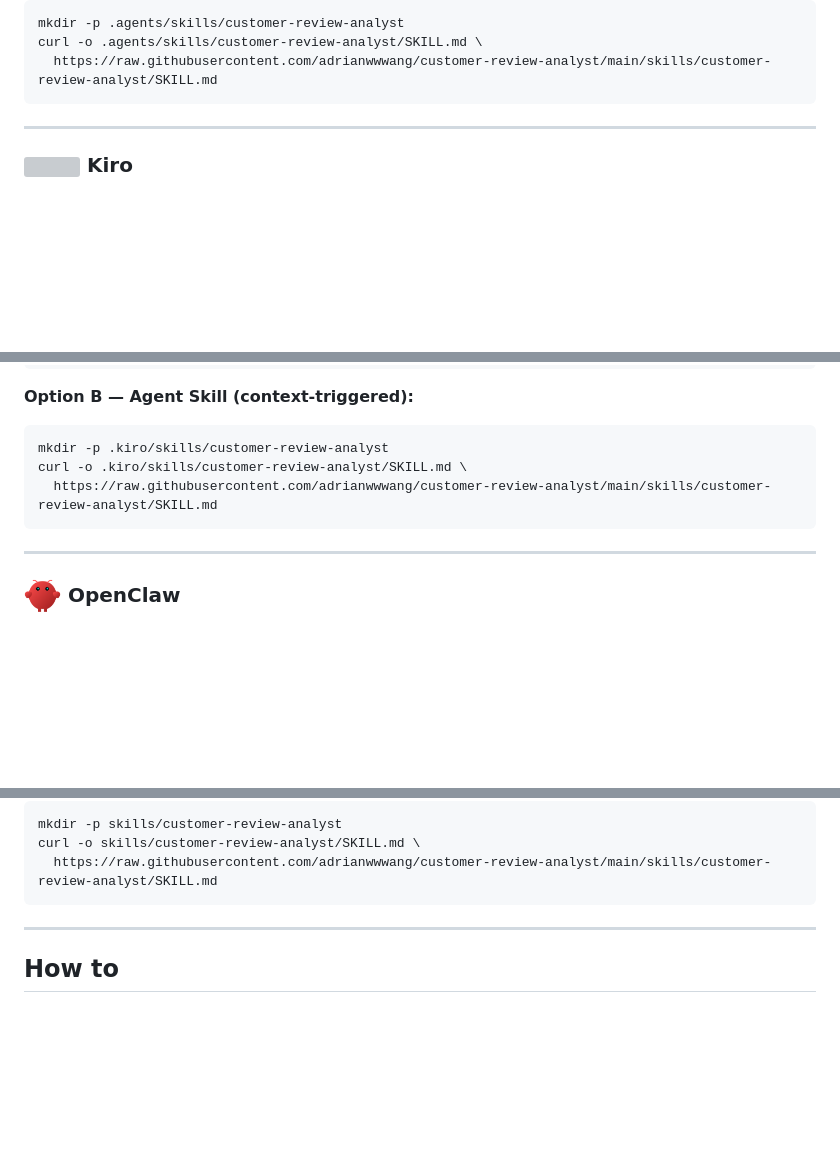
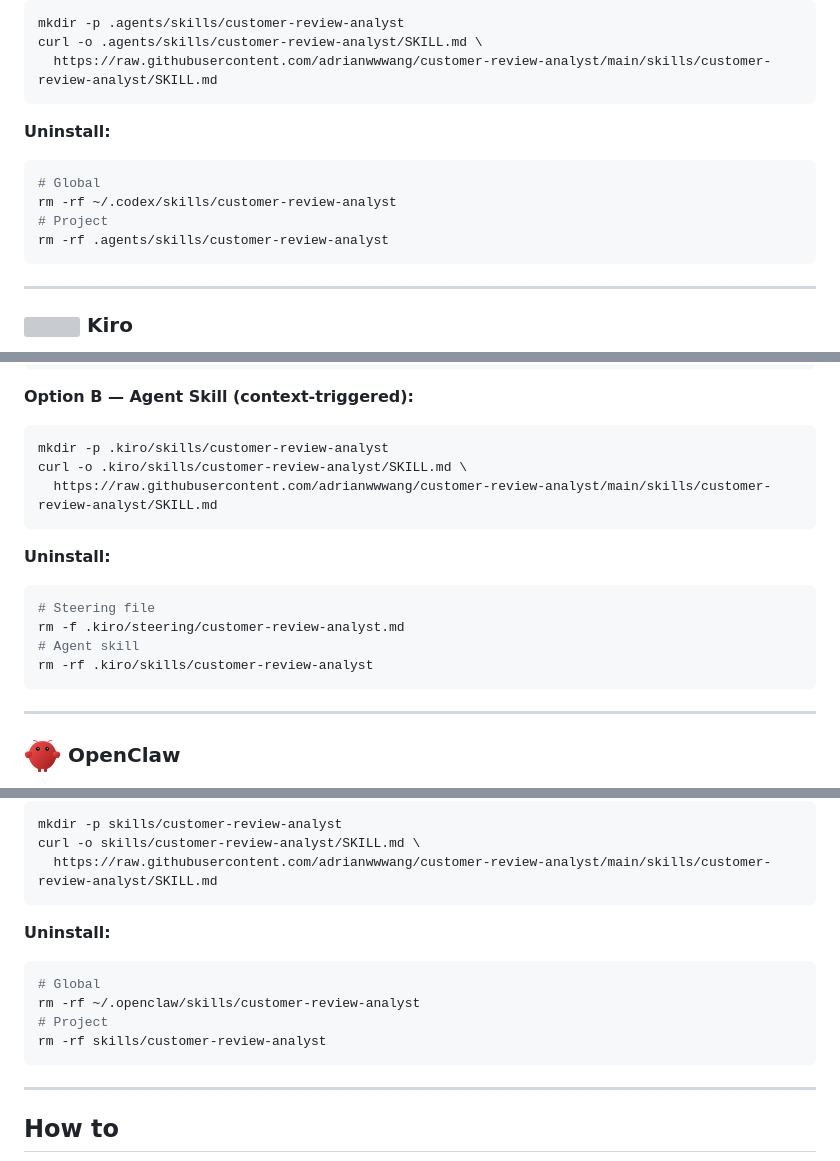
Before and after one commit to adrianwwwang/customer-review-analyst, a Markdown page: README.md, 3 parts joined by grey strips. Drawn GitHub-style; blank space fills up the shorter version; grey boxes are pictures that could not be loaded.

````diff
--- a/README.md
+++ b/README.md
@@ -177,6 +206,14 @@ curl -o ~/.codex/skills/customer-review-analyst/SKILL.md \
 mkdir -p .agents/skills/customer-review-analyst
 curl -o .agents/skills/customer-review-analyst/SKILL.md \
   https://raw.githubusercontent.com/adrianwwwang/customer-review-analyst/main/skills/customer-review-analyst/SKILL.md
+```
+
+**Uninstall:**
+```bash
+# Global
+rm -rf ~/.codex/skills/customer-review-analyst
+# Project
+rm -rf .agents/skills/customer-review-analyst
 ```
 
 ---
@@ -197,6 +234,14 @@ curl -o .kiro/skills/customer-review-analyst/SKILL.md \
   https://raw.githubusercontent.com/adrianwwwang/customer-review-analyst/main/skills/customer-review-analyst/SKILL.md
 ```
 
+**Uninstall:**
+```bash
+# Steering file
+rm -f .kiro/steering/customer-review-analyst.md
+# Agent skill
+rm -rf .kiro/skills/customer-review-analyst
+```
+
 ---
 
 ### <img src="assets/openclaw.png" height="37" valign="middle"> OpenClaw
@@ -213,6 +258,14 @@ curl -o ~/.openclaw/skills/customer-review-analyst/SKILL.md \
 mkdir -p skills/customer-review-analyst
 curl -o skills/customer-review-analyst/SKILL.md \
   https://raw.githubusercontent.com/adrianwwwang/customer-review-analyst/main/skills/customer-review-analyst/SKILL.md
+```
+
+**Uninstall:**
+```bash
+# Global
+rm -rf ~/.openclaw/skills/customer-review-analyst
+# Project
+rm -rf skills/customer-review-analyst
 ```
 
 ---
````
Also changed, not shown: other parts of README.md (+29 -0 lines).
